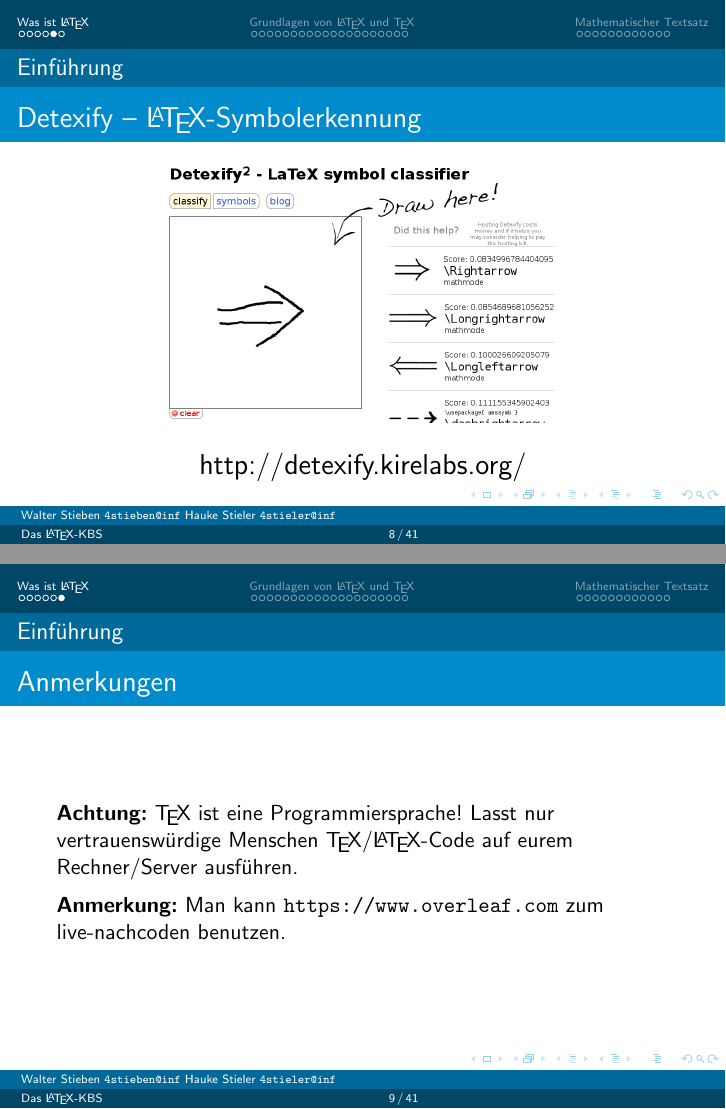
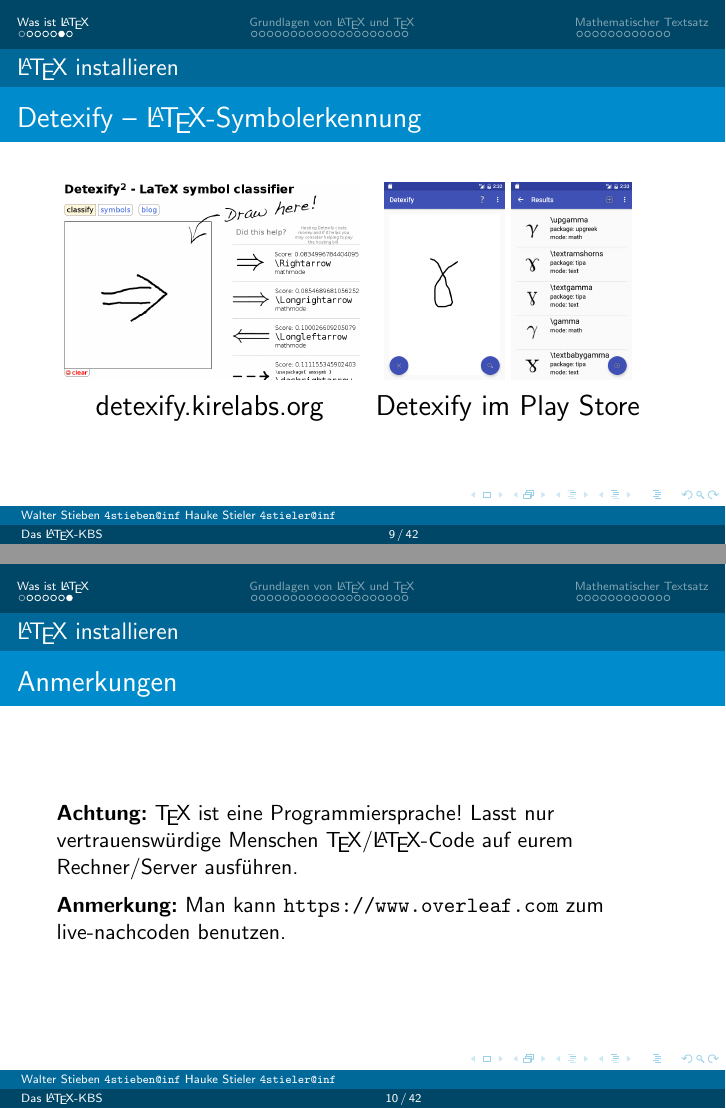
Before and after one commit to hauke96/latex-grundkurs, LaTeX slides (latex-grundkurs1.tex): pages 8 and 9 of 41 before the commit and pages 9 and 10 of 42 after it, joined at a grey line. Compiled offline with pdfLaTeX; a LaTeX package or settings file that is missing is left out.

Commit message:
"Merge" :/

```diff
--- a/latex-grundkurs1.tex
+++ b/latex-grundkurs1.tex
@@ -217,13 +223,24 @@
 		%%%%%%%%%%%%%%%%%%%%%%%%%%%%%%%%%%%%%%%%%%%%%%%%%%%%%%%%%%%%%%%%%%%%%%%
 
 		\begin{frame}{Detexify -- \LaTeX-Symbolerkennung}
+		\begin{minipage}[0.5\textheight]{0.5\textwidth}
 			\begin{center}
-				\includegraphics[width=0.95\textheight]{images/detexify}
-				\vspace{0.3cm}
-
-				\Large \href{http://detexify.kirelabs.org/}{http://detexify.kirelabs.org/}
+			\includegraphics[height=0.48\textheight]{images/detexify}
+			\vspace{0.5cm}
+			\Large \href{http://detexify.kirelabs.org/}{detexify.kirelabs.org}
 			\end{center}
-		\end{frame}
+		\end{minipage}
+		\begin{minipage}{0.45\textwidth}
+			\begin{center}
+			\includegraphics[height=0.48\textheight]{images/detexify-app1}
+			\includegraphics[height=0.48\textheight]{images/detexify-app2}
+			\vspace{0.5cm}
+			\Large \href{https://play.google.com/store/apps/details?id=website.marty.detexify}{Detexify im Play Store}
+			\end{center}
+		\end{minipage}
+
+		\end{frame}
+
 
 		%%%%%%%%%%%%%%%%%%%%%%%%%%%%%%%%%%%%%%%%%%%%%%%%%%%%%%%%%%%%%%%%%%%%%%%
 
```
Also changed, not shown: images/detexify-app1.png (added), images/detexify-app2.png (added), latex-grundkurs1.pdf, latex-grundkurs1.tex (26 more changed lines).
